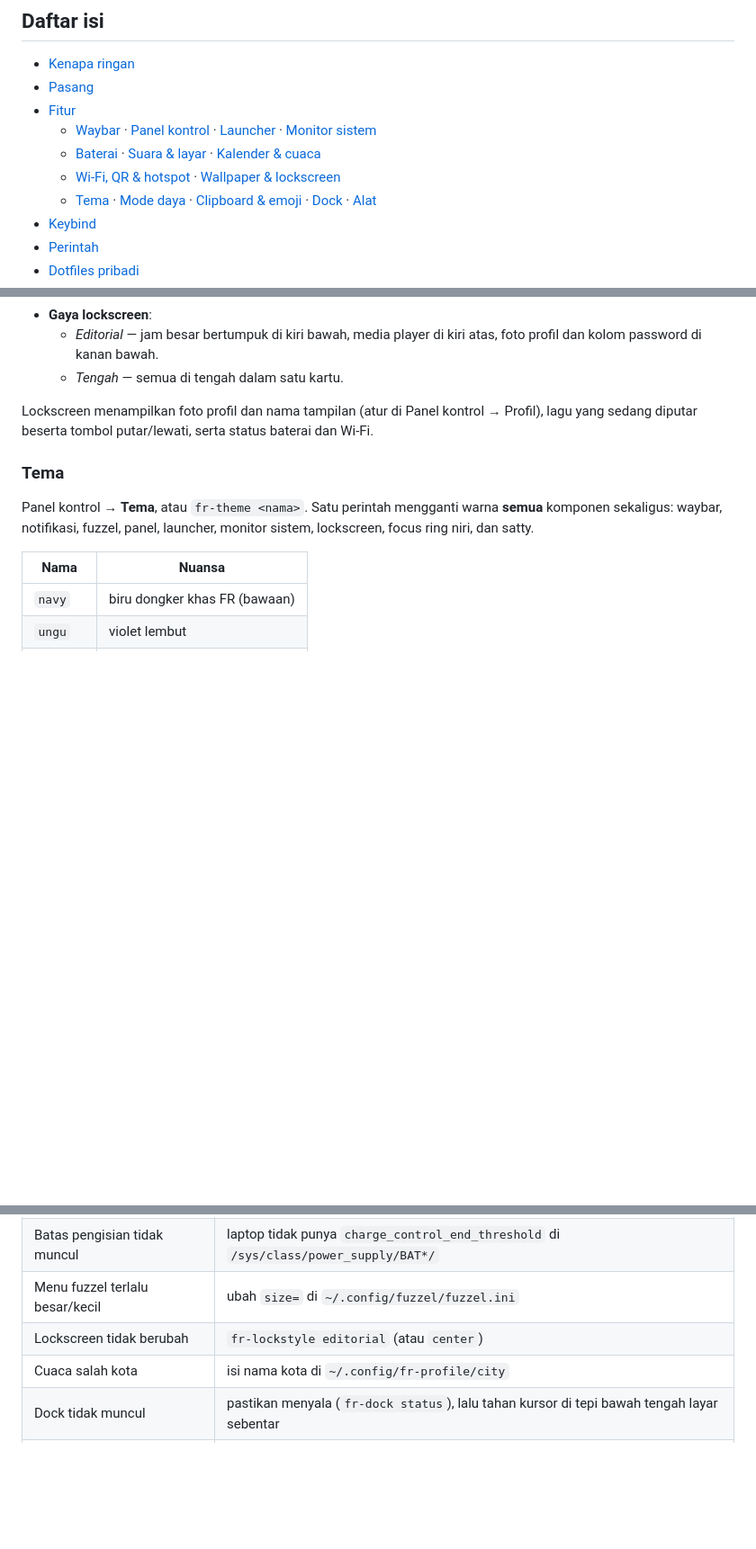
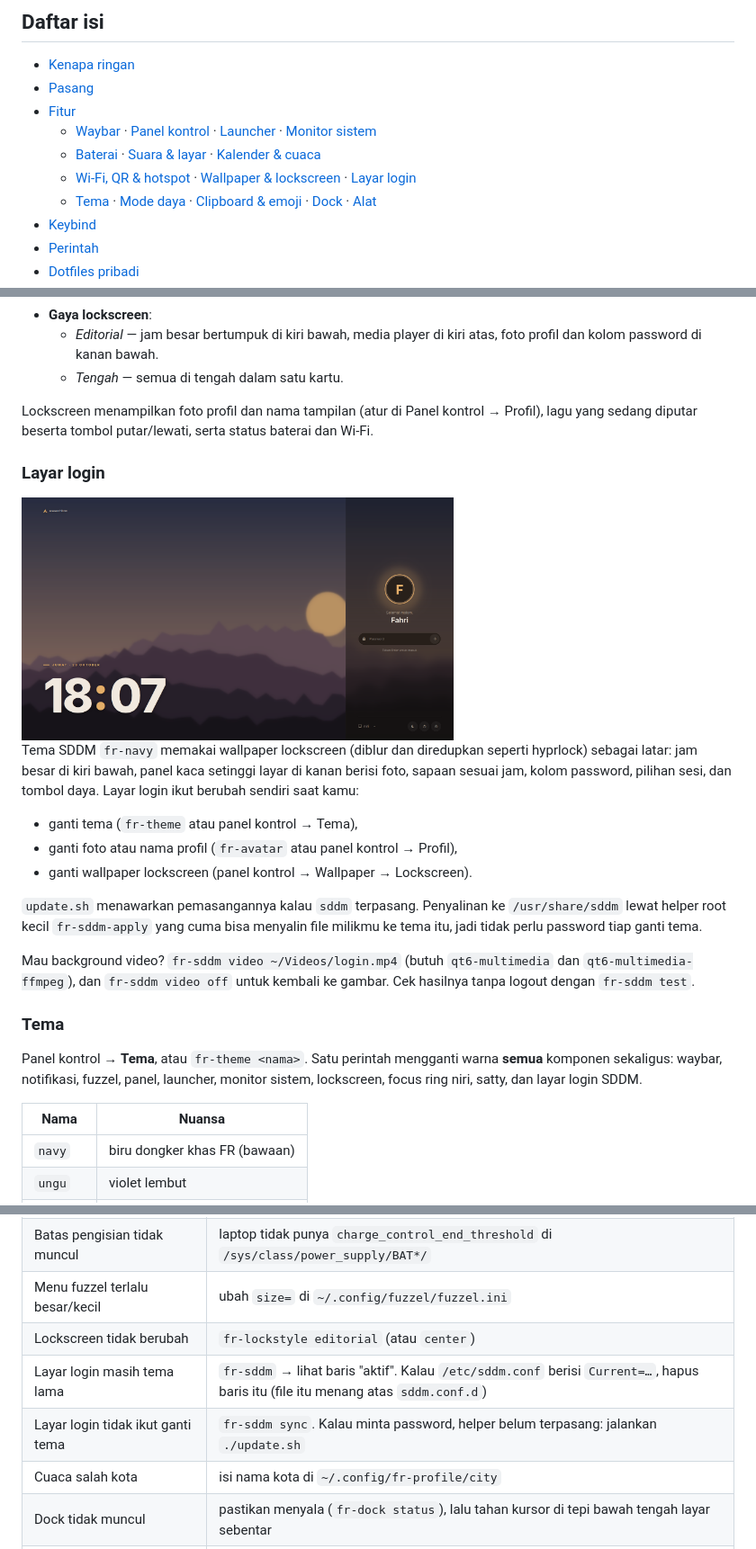
Before and after one commit to takumifahri/Unemployment-SE-Niri-Rice, a Markdown page: README.md, 3 parts joined by grey strips. Shown at 90% size. GitHub-like rendering; pictures changed too: docs/sddm.png (added); blank space fills up the shorter version.

Commit message:
Layar login SDDM ikut rice FR (fr-sddm)
- sddm/fr-navy: tema SDDM. Wallpaper lockscreen diblur + diredupkan seperti
  hyprlock; jam besar di kiri bawah; panel kaca setinggi layar di kanan berisi
  foto (cincin + pendar aksen), sapaan sesuai jam, field password, sesi, dan
  tombol daya. Ikon JetBrainsMono Nerd Font, animasi masuk, video opsional,
  tetap jalan tanpa efek di renderer software
- fr-sddm: status, sync, test, video <file>|off
- fr-sddm-apply: helper root (sudoers NOPASSWD) yang menyalin palet fr-theme,
  nama & foto profil, dan wallpaper lockscreen ke tema; file user dibaca
  dengan hak user itu sendiri, cuma gambar/video yang disalin
- fr-theme, fr-avatar, panel kontrol: picu sync otomatis
- update.sh v19: pasang tema + helper, set Current=fr-navy
- README: bagian Layar login, perintah, masalah umum

Co-Authored-By: Claude Opus 5.5 <noreply@anthropic.com>
Claude-Session: https://claude.ai/code/session_012GPQT63mKhXFFpEeD48Wqi

```diff
--- a/README.md
+++ b/README.md
@@ -18,7 +18,7 @@ di latar belakang**.
 - [Fitur](#fitur)
   - [Waybar](#waybar) · [Panel kontrol](#panel-kontrol) · [Launcher](#launcher) · [Monitor sistem](#monitor-sistem)
   - [Baterai](#baterai) · [Suara & layar](#suara--layar) · [Kalender & cuaca](#kalender--cuaca)
-  - [Wi-Fi, QR & hotspot](#wi-fi-qr--hotspot) · [Wallpaper & lockscreen](#wallpaper--lockscreen)
+  - [Wi-Fi, QR & hotspot](#wi-fi-qr--hotspot) · [Wallpaper & lockscreen](#wallpaper--lockscreen) · [Layar login](#layar-login)
   - [Tema](#tema) · [Mode daya](#mode-daya) · [Clipboard & emoji](#clipboard--emoji) · [Dock](#dock) · [Alat](#alat)
 - [Keybind](#keybind)
 - [Perintah](#perintah)
@@ -227,11 +227,31 @@ di-cache supaya cepat.
 Lockscreen menampilkan foto profil dan nama tampilan (atur di Panel kontrol → Profil), lagu yang
 sedang diputar beserta tombol putar/lewati, serta status baterai dan Wi-Fi.
 
+### Layar login
+
+<img src="docs/sddm.png" width="480" align="center">
+
+Tema SDDM `fr-navy` memakai wallpaper lockscreen (diblur dan diredupkan seperti hyprlock) sebagai
+latar: jam besar di kiri bawah, panel kaca setinggi layar di kanan berisi foto, sapaan sesuai jam,
+kolom password, pilihan sesi, dan tombol daya. Layar login ikut berubah sendiri saat kamu:
+
+- ganti tema (`fr-theme` atau panel kontrol → Tema),
+- ganti foto atau nama profil (`fr-avatar` atau panel kontrol → Profil),
+- ganti wallpaper lockscreen (panel kontrol → Wallpaper → Lockscreen).
+
+`update.sh` menawarkan pemasangannya kalau `sddm` terpasang. Penyalinan ke `/usr/share/sddm`
+lewat helper root kecil `fr-sddm-apply` yang cuma bisa menyalin file milikmu ke tema itu, jadi
+tidak perlu password tiap ganti tema.
+
+Mau background video? `fr-sddm video ~/Videos/login.mp4` (butuh `qt6-multimedia` dan
+`qt6-multimedia-ffmpeg`), dan `fr-sddm video off` untuk kembali ke gambar. Cek hasilnya tanpa
+logout dengan `fr-sddm test`.
+
 ### Tema
 
 Panel kontrol → **Tema**, atau `fr-theme <nama>`. Satu perintah mengganti warna **semua**
 komponen sekaligus: waybar, notifikasi, fuzzel, panel, launcher, monitor sistem, lockscreen, focus
-ring niri, dan satty.
+ring niri, satty, dan layar login SDDM.
 
 | Nama | Nuansa |
 |---|---|
@@ -363,6 +384,8 @@ untuk file yang belum ada. Config bawaan yang dibuat niri saat pertama jalan dib
 | Batas pengisian tidak muncul | laptop tidak punya `charge_control_end_threshold` di `/sys/class/power_supply/BAT*/` |
 | Menu fuzzel terlalu besar/kecil | ubah `size=` di `~/.config/fuzzel/fuzzel.ini` |
 | Lockscreen tidak berubah | `fr-lockstyle editorial` (atau `center`) |
+| Layar login masih tema lama | `fr-sddm` → lihat baris "aktif". Kalau `/etc/sddm.conf` berisi `Current=…`, hapus baris itu (file itu menang atas `sddm.conf.d`) |
+| Layar login tidak ikut ganti tema | `fr-sddm sync`. Kalau minta password, helper belum terpasang: jalankan `./update.sh` |
 | Cuaca salah kota | isi nama kota di `~/.config/fr-profile/city` |
 | Dock tidak muncul | pastikan menyala (`fr-dock status`), lalu tahan kursor di tepi bawah tengah layar sebentar |
 | Lupa keybind | `Mod+Shift+/` |
```
Also changed, not shown: other parts of README.md (+2 -0 lines), 12 other files.
